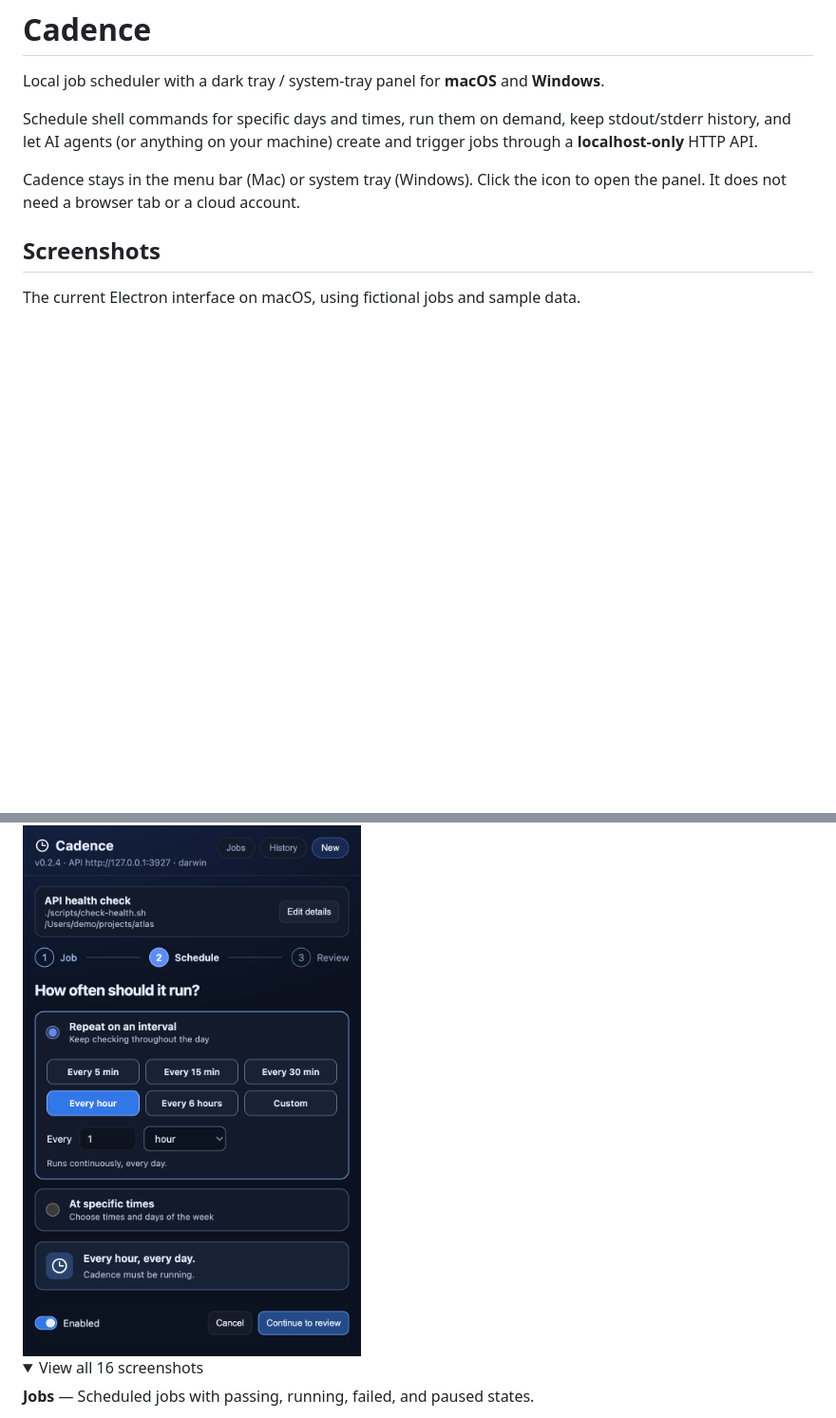
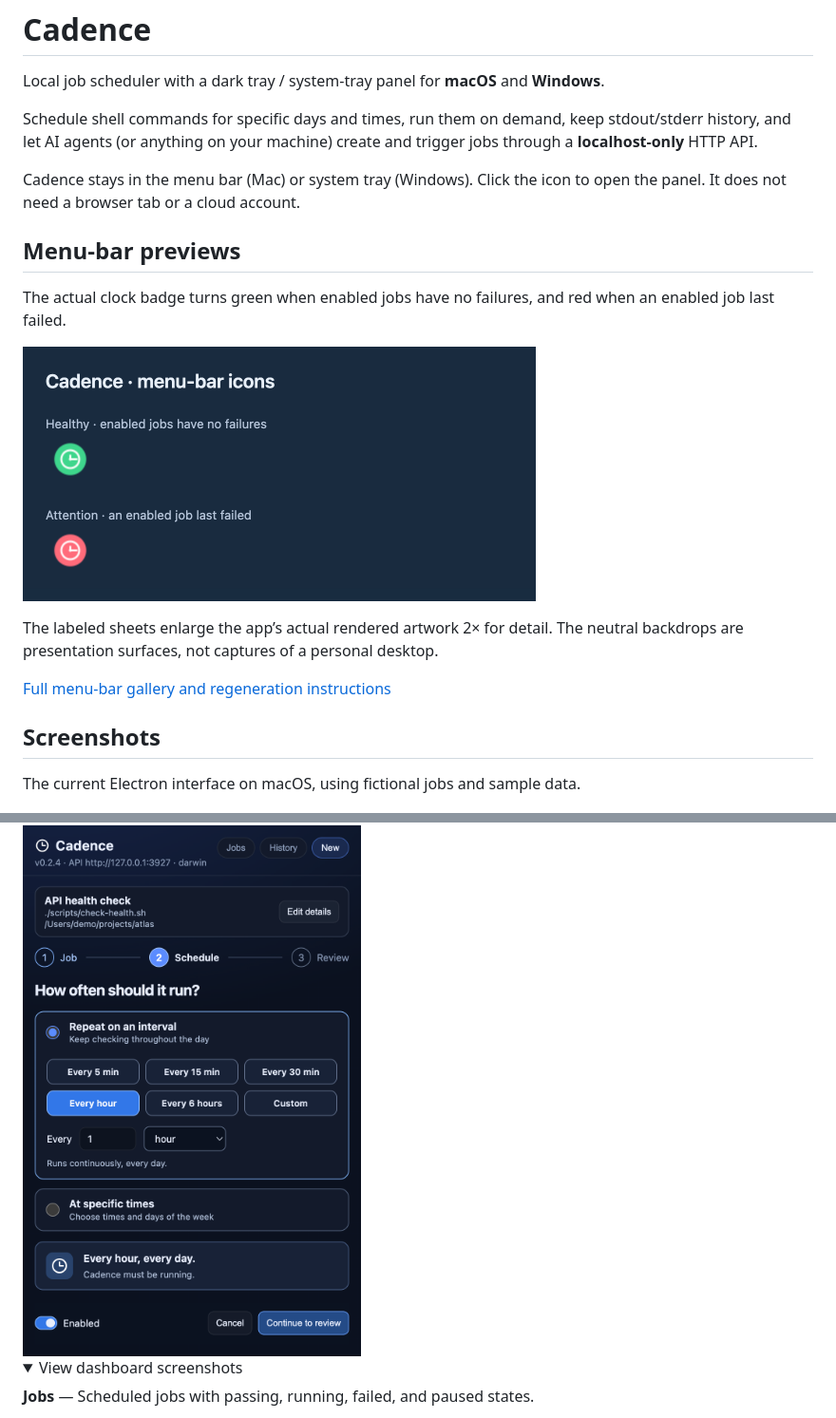
Before and after one commit to krisrmgua/Cadence, a Markdown page: README.md, 2 parts joined by grey strips. Shown at 95% size. GitHub-like rendering; pictures changed too: docs/screenshots/menu-bar.png (added); folded sections open; blank space fills up the shorter version.

Commit message:
docs: show menu-bar icons and supported display styles

```diff
--- a/README.md
+++ b/README.md
@@ -7,6 +7,16 @@ Schedule shell commands for specific days and times, run them on demand, keep st
 Cadence stays in the menu bar (Mac) or system tray (Windows). Click the icon to open the panel. It does not need a browser tab or a cloud account.
 
 
+## Menu-bar previews
+
+The actual clock badge turns green when enabled jobs have no failures, and red when an enabled job last failed.
+
+<a href="docs/screenshots/menu-bar.png"><img src="docs/screenshots/menu-bar.png" alt="The actual clock badge turns green when enabled jobs have no failures, and red when an enabled job last failed." width="540" /></a>
+
+The labeled sheets enlarge the app’s actual rendered artwork 2× for detail. The neutral backdrops are presentation surfaces, not captures of a personal desktop.
+
+[Full menu-bar gallery and regeneration instructions](docs/menu-bar.md)
+
 ## Screenshots
 
 The current Electron interface on macOS, using fictional jobs and sample data.
@@ -14,7 +24,7 @@ The current Electron interface on macOS, using fictional jobs and sample data.
 <img src="docs/screenshots/interval-job.png" alt="Guided schedule editor with interval presets" width="452" />
 
 <details>
-<summary>View all 16 screenshots</summary>
+<summary>View dashboard screenshots</summary>
 
 **Jobs** — Scheduled jobs with passing, running, failed, and paused states.
 
```
Also changed, not shown: docs/menu-bar.md (added, +19 -0 lines), docs/screenshots/README.md (+6 -0 lines), 6 other files.
